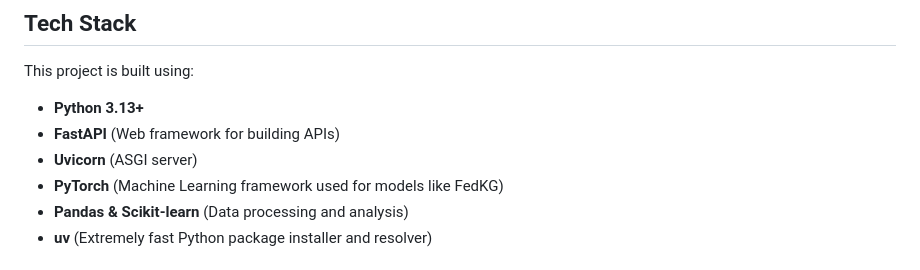
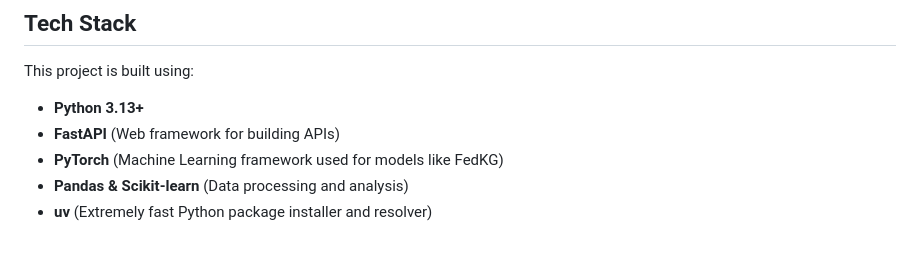
Before and after one commit to projects-in-recsys-ss26/w2-decentralized-recommender-system, a Markdown page: backend/README.md, the part around the change. GitHub-like rendering.

```diff
--- a/backend/README.md
+++ b/backend/README.md
@@ -6,7 +6,6 @@ This is the backend component for the Decentralized Recommender Systems prototyp
 This project is built using:
 - **Python 3.13+**
 - **FastAPI** (Web framework for building APIs)
-- **Uvicorn** (ASGI server)
 - **PyTorch** (Machine Learning framework used for models like FedKG)
 - **Pandas & Scikit-learn** (Data processing and analysis)
 - **uv** (Extremely fast Python package installer and resolver)
```
